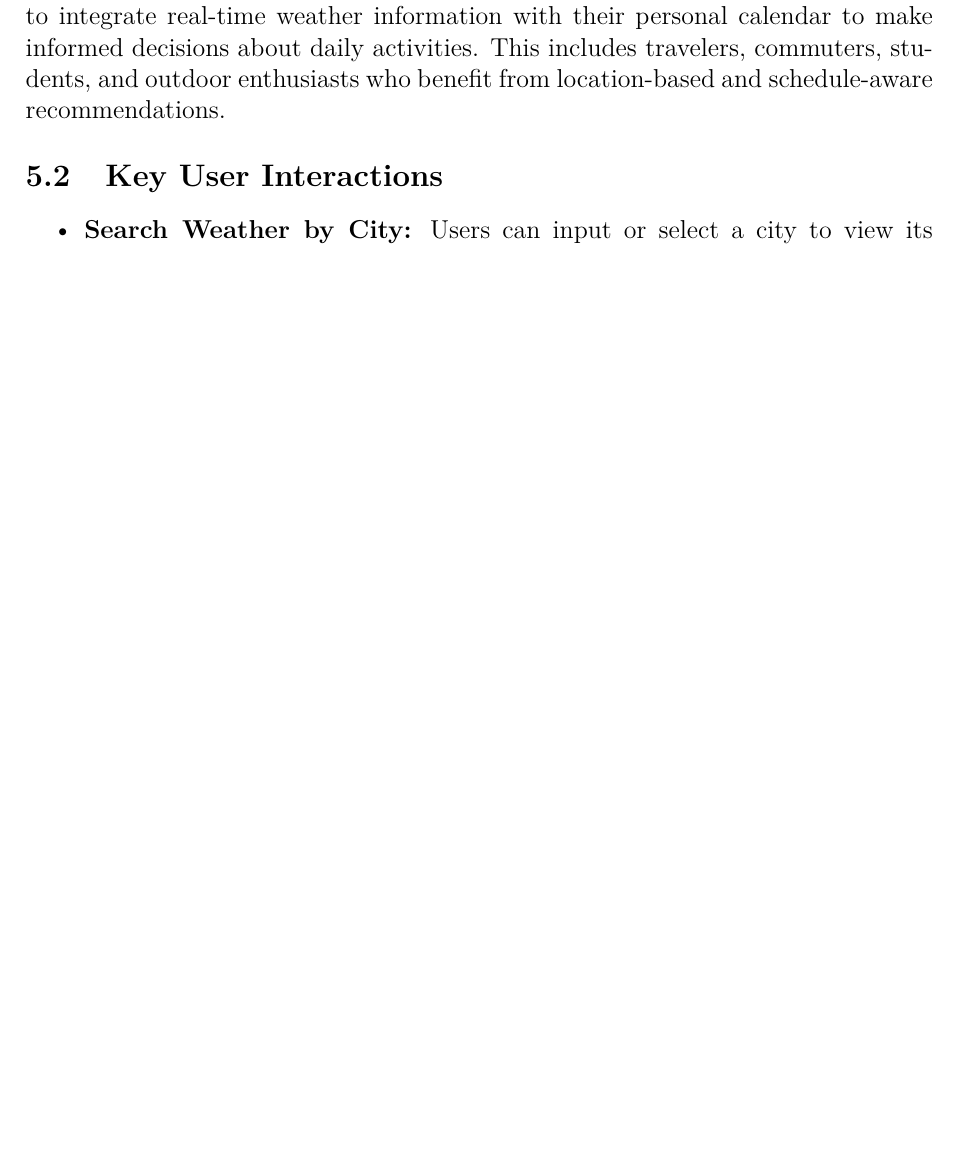
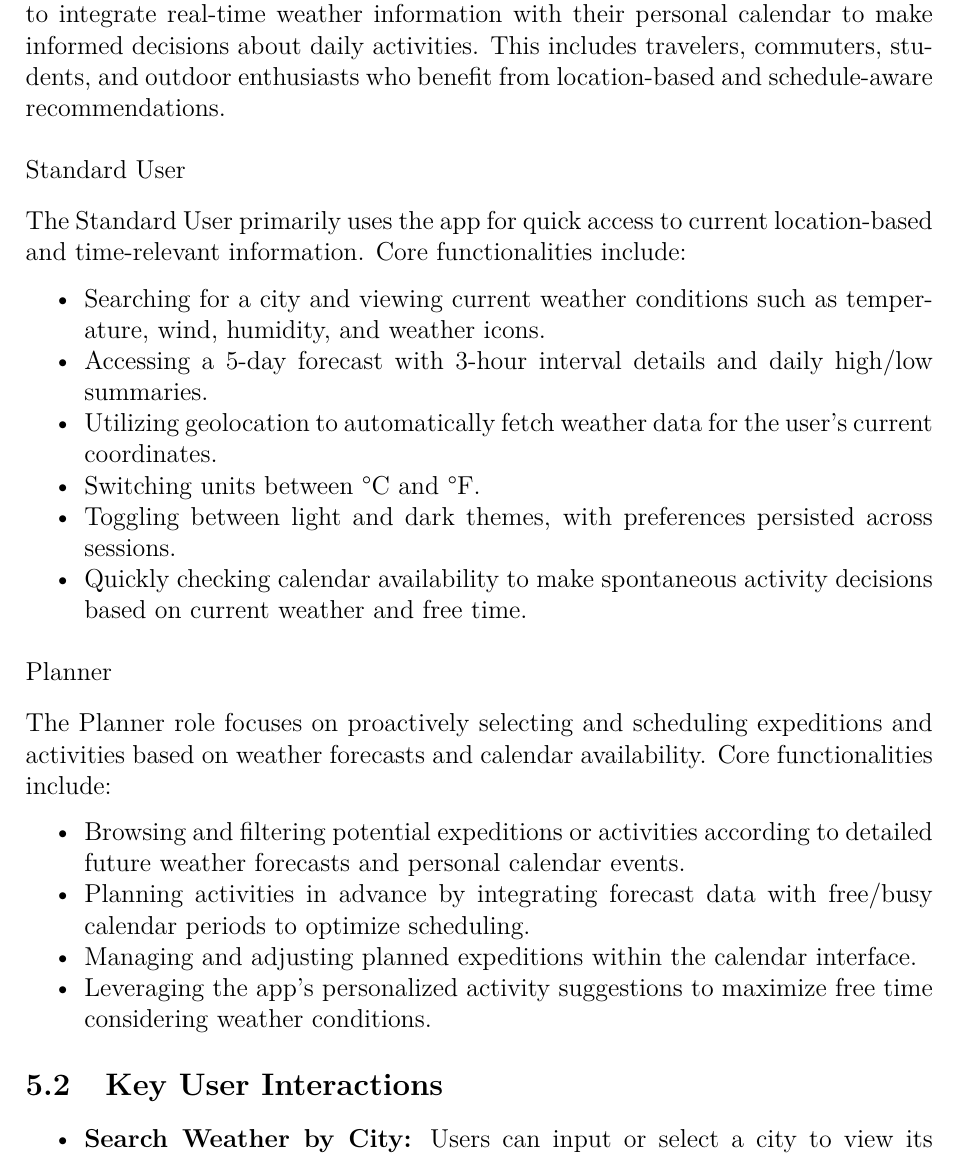
Before and after one commit to pasu-pu/WeatherApp, a LaTeX document (doc/main.tex): part of page 4 of 7 before the commit and part of page 4 of 8 after it, cut so that both start at the same text, the shorter picture padded with empty space. The pictures show the PDF file doc/main.pdf that the author committed with the source.

Commit message:
kompiliert

```diff
--- a/doc/main.tex
+++ b/doc/main.tex
@@ -122,6 +122,26 @@ This project exhibits moderate complexity:
 \subsection{Primary User Role}
 The primary user of the application is the general user—an individual seeking to integrate real-time weather information with their personal calendar to make informed decisions about daily activities. This includes travelers, commuters, students, and outdoor enthusiasts who benefit from location-based and schedule-aware recommendations.
 
+\subsubsection*{Standard User}
+The Standard User primarily uses the app for quick access to current location-based and time-relevant information. Core functionalities include:
+\begin{itemize}[nosep]
+  \item Searching for a city and viewing current weather conditions such as temperature, wind, humidity, and weather icons.
+  \item Accessing a 5-day forecast with 3-hour interval details and daily high/low summaries.
+  \item Utilizing geolocation to automatically fetch weather data for the user’s current coordinates.
+  \item Switching units between °C and °F.
+  \item Toggling between light and dark themes, with preferences persisted across sessions.
+  \item Quickly checking calendar availability to make spontaneous activity decisions based on current weather and free time.
+\end{itemize}
+
+\subsubsection*{Planner}
+The Planner role focuses on proactively selecting and scheduling expeditions and activities based on weather forecasts and calendar availability. Core functionalities include:
+\begin{itemize}[nosep]
+  \item Browsing and filtering potential expeditions or activities according to detailed future weather forecasts and personal calendar events.
+  \item Planning activities in advance by integrating forecast data with free/busy calendar periods to optimize scheduling.
+  \item Managing and adjusting planned expeditions within the calendar interface.
+  \item Leveraging the app’s personalized activity suggestions to maximize free time considering weather conditions.
+\end{itemize}
+
 \subsection{Key User Interactions}
 \begin{itemize}[nosep]
   \item \textbf{Search Weather by City:} Users can input or select a city to view its current weather conditions and forecast.
```
Also changed, not shown: doc/main.pdf, doc/temp.txt (added), 4 other files.
